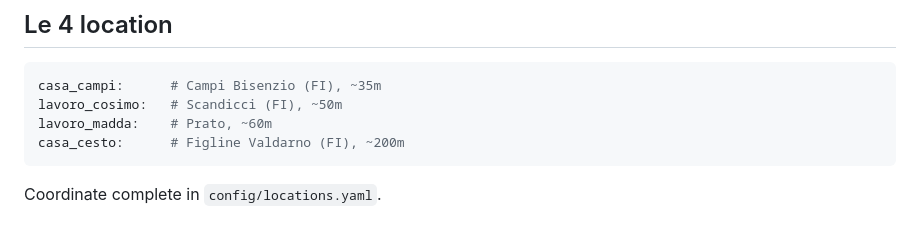
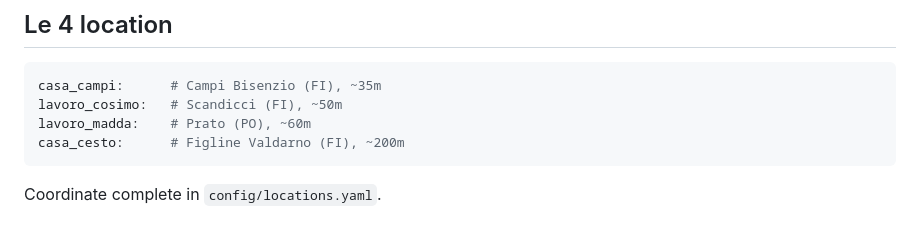
Before and after one commit to iltruma/guazza, a Markdown page: AGENTS.md, the part around the change. GitHub-like rendering.

Commit message:
docs: remove precise street addresses from location list
Repo is public — keep only municipality-level location references.

Co-Authored-By: Claude Sonnet 4.6 <noreply@anthropic.com>

````diff
--- a/AGENTS.md
+++ b/AGENTS.md
@@ -34,7 +34,7 @@ Leggi **`docs/status.md`** — unica fonte di verità sullo stato. Punti aperti
 ```yaml
 casa_campi:      # Campi Bisenzio (FI), ~35m
 lavoro_cosimo:   # Scandicci (FI), ~50m
-lavoro_madda:    # Prato, ~60m
+lavoro_madda:    # Prato (PO), ~60m
 casa_cesto:      # Figline Valdarno (FI), ~200m
 ```
 
````
